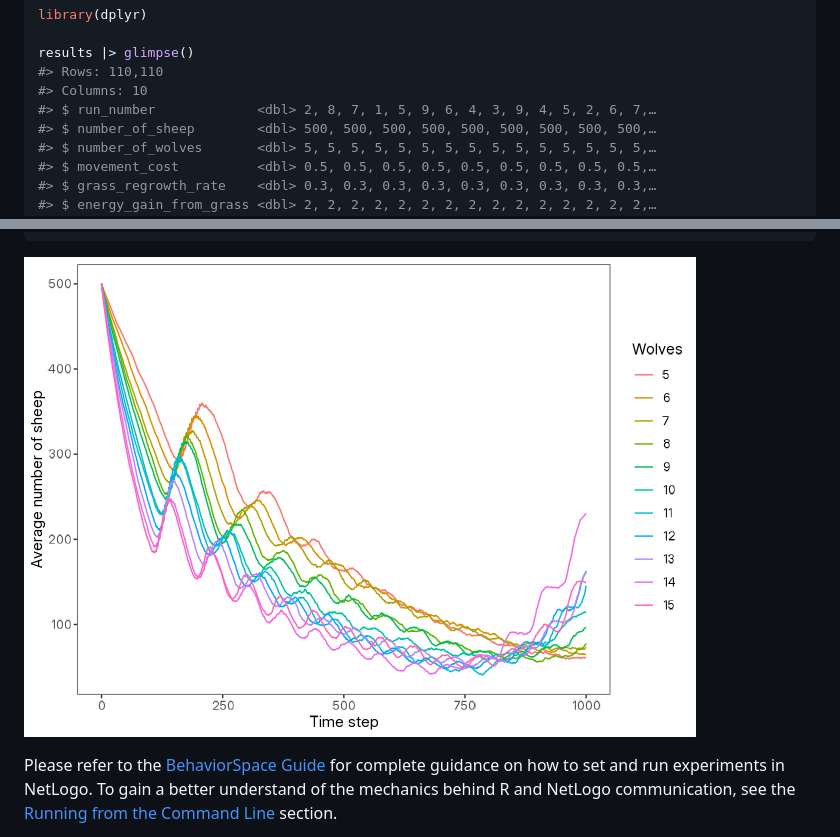
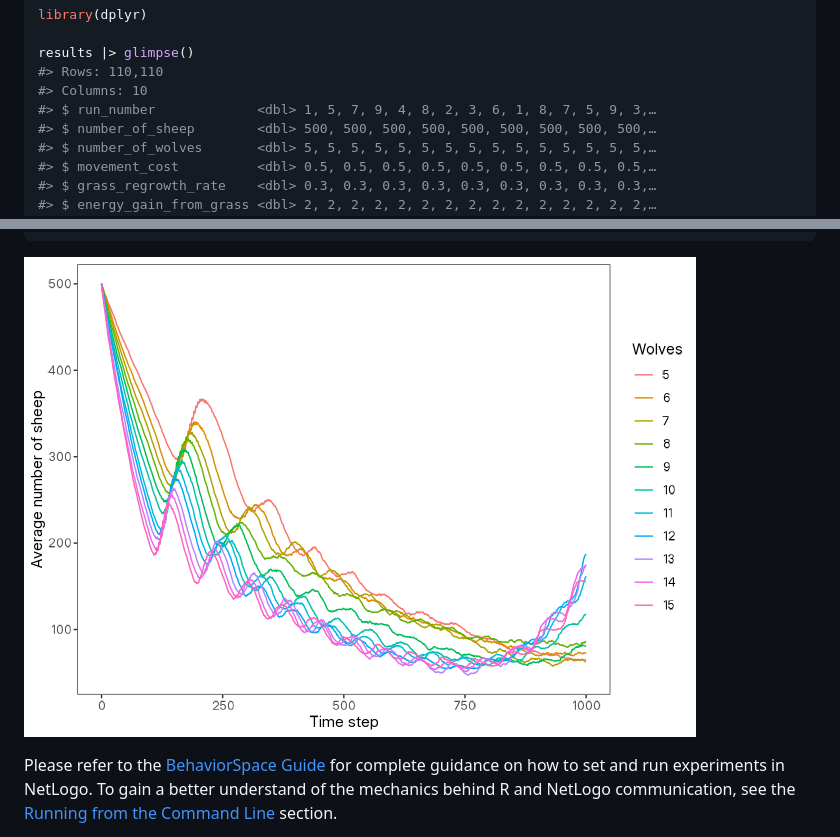
Before and after one commit to danielvartan/logolink, a Markdown page: README.md, 2 parts joined by grey strips. Rendered like a GitHub page; pictures changed too: man/figures/readme-wolf-sheep-model-plot-1.png.

Commit message:
Fix README images

```diff
--- a/README.md
+++ b/README.md
@@ -230,7 +230,7 @@ library(dplyr)
 results |> glimpse()
 #> Rows: 110,110
 #> Columns: 10
-#> $ run_number             <dbl> 2, 8, 7, 1, 5, 9, 6, 4, 3, 9, 4, 5, 2, 6, 7,…
+#> $ run_number             <dbl> 1, 5, 7, 9, 4, 8, 2, 3, 6, 1, 8, 7, 5, 9, 3,…
 #> $ number_of_sheep        <dbl> 500, 500, 500, 500, 500, 500, 500, 500, 500,…
 #> $ number_of_wolves       <dbl> 5, 5, 5, 5, 5, 5, 5, 5, 5, 5, 5, 5, 5, 5, 5,…
 #> $ movement_cost          <dbl> 0.5, 0.5, 0.5, 0.5, 0.5, 0.5, 0.5, 0.5, 0.5,…
```
Also changed, not shown: other parts of README.md (+2 -2 lines), 2 other files.
